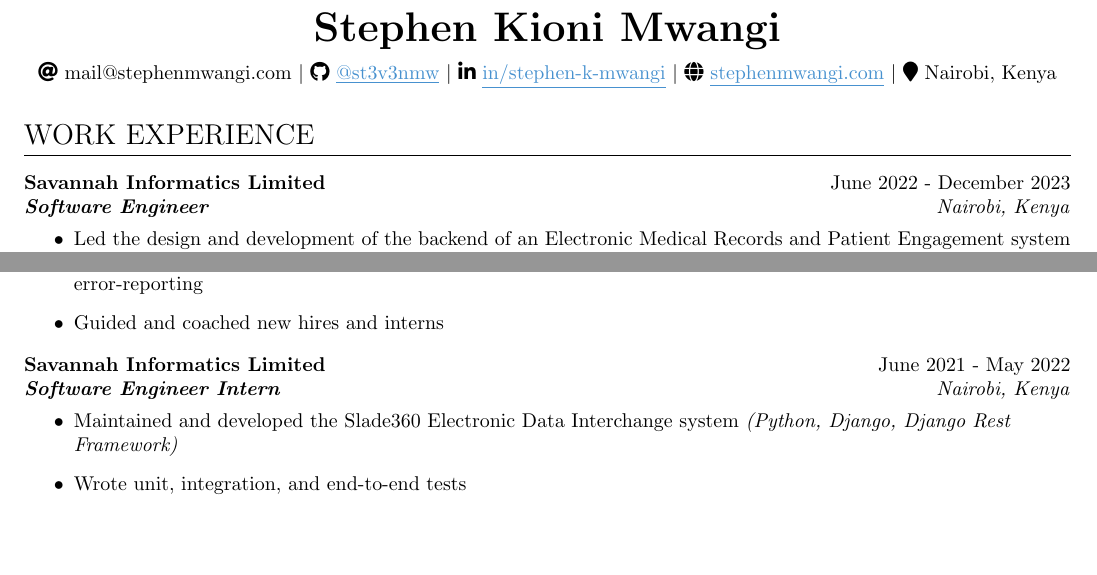
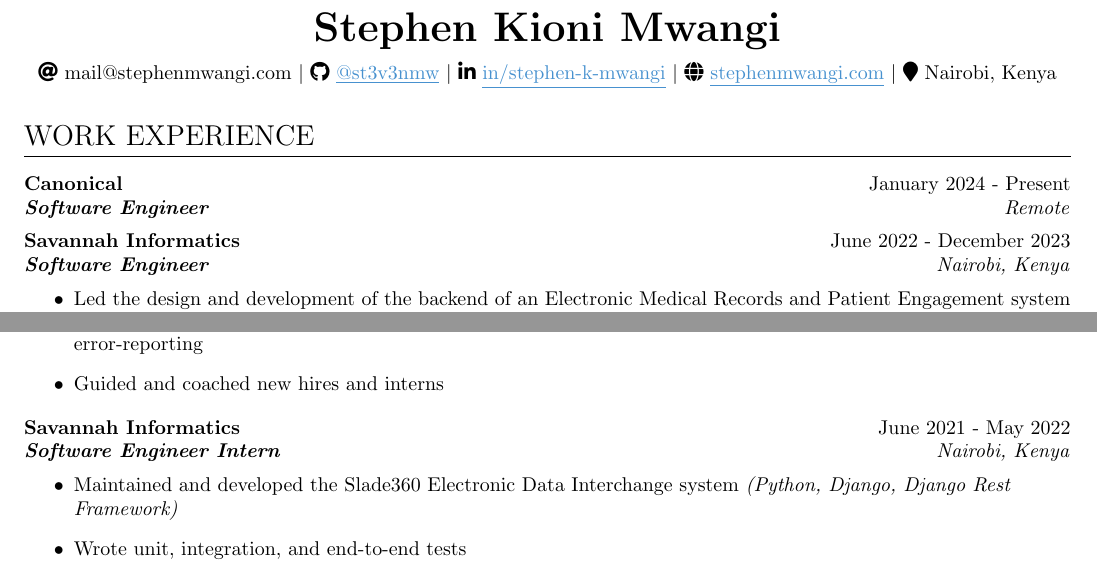
Before and after one commit to st3v3nmw/st3v3nmw.github.io, a LaTeX CV (documents/resume.tex): two parts of the page before the commit and two parts of page 1 of 2 after it, joined at a grey line, cut so that both start at the same text, the shorter picture padded with empty space. Compiled offline with pdfLaTeX.

Commit message:
update resume

```diff
--- a/documents/resume.tex
+++ b/documents/resume.tex
@@ -58,7 +58,12 @@
 
 \section{Work Experience}
 \experience
-    {Savannah Informatics Limited}
+    {Canonical}
+    {January 2024 - Present}
+    {Software Engineer}
+    {Remote}
+\experience
+    {Savannah Informatics}
     {June 2022 - December 2023}
     {Software Engineer}
     {Nairobi, Kenya}
@@ -74,7 +79,7 @@
         \item Guided and coached new hires and interns
     \end{itemize}
 \experience
-    {Savannah Informatics Limited}
+    {Savannah Informatics}
     {June 2021 - May 2022}
     {Software Engineer Intern}
     {Nairobi, Kenya}
```
Also changed, not shown: 1 other file.
